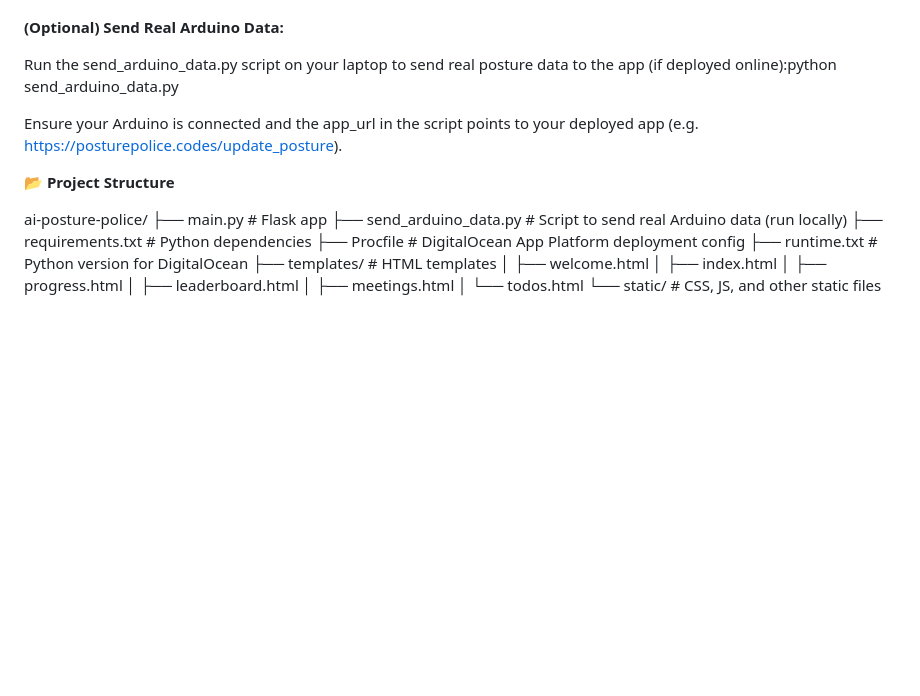
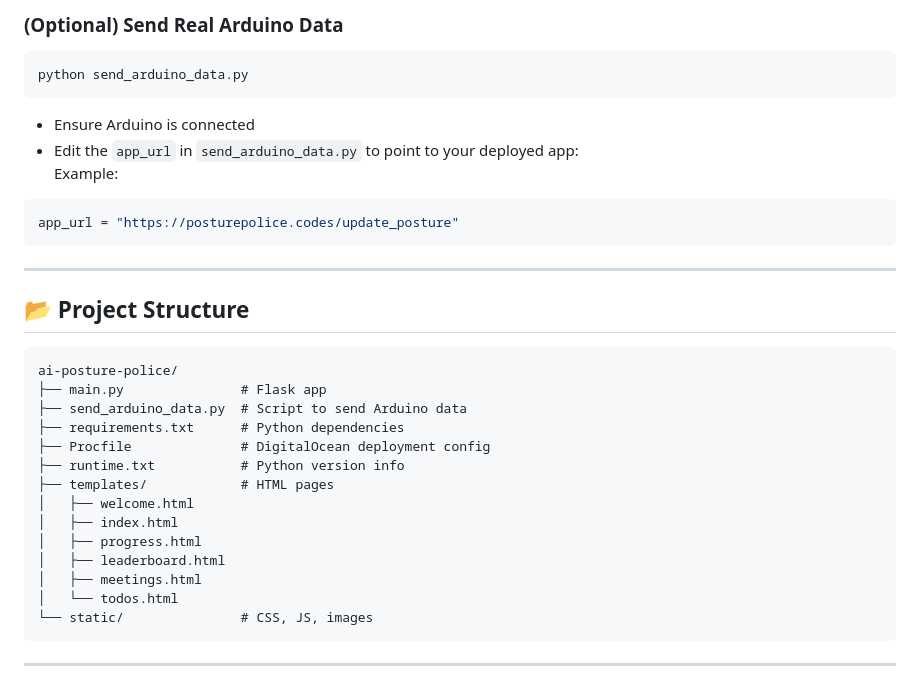
Before and after one commit to navsin-code/Portfolio_Projects, a Markdown page: README.md, the part around one of its changes. Drawn GitHub-style; blank space fills up the shorter version.

````diff
--- a/README.md
+++ b/README.md
@@ -67,26 +95,37 @@ Navigate through the app to track posture, schedule meetings, and manage tasks.
 
+### (Optional) Send Real Arduino Data
 
-**(Optional) Send Real Arduino Data:**
+```bash
+python send_arduino_data.py
+```
 
-Run the send_arduino_data.py script on your laptop to send real posture data to the app (if deployed online):python send_arduino_data.py
+- Ensure Arduino is connected
+- Edit the `app_url` in `send_arduino_data.py` to point to your deployed app:
+  Example:
 
-Ensure your Arduino is connected and the app_url in the script points to your deployed app (e.g. https://posturepolice.codes/update_posture).
+```python
+app_url = "https://posturepolice.codes/update_posture"
+```
 
+---
 
-📂 **Project Structure**
+## 📂 Project Structure
 
-
+```
 ai-posture-police/
-├── main.py              # Flask app
-├── send_arduino_data.py # Script to send real Arduino data (run locally)
-├── requirements.txt     # Python dependencies
-├── Procfile             # DigitalOcean App Platform deployment config
-├── runtime.txt          # Python version for DigitalOcean
-├── templates/           # HTML templates
+├── main.py               # Flask app
+├── send_arduino_data.py  # Script to send Arduino data
+├── requirements.txt      # Python dependencies
+├── Procfile              # DigitalOcean deployment config
+├── runtime.txt           # Python version info
+├── templates/            # HTML pages
 │   ├── welcome.html
 │   ├── index.html
 │   ├── progress.html
 │   ├── leaderboard.html
 │   ├── meetings.html
 │   └── todos.html
-└── static/              # CSS, JS, and other static files
+└── static/               # CSS, JS, images
+```
+
+---
````
Also changed, not shown: other parts of README.md (+61 -33 lines).
